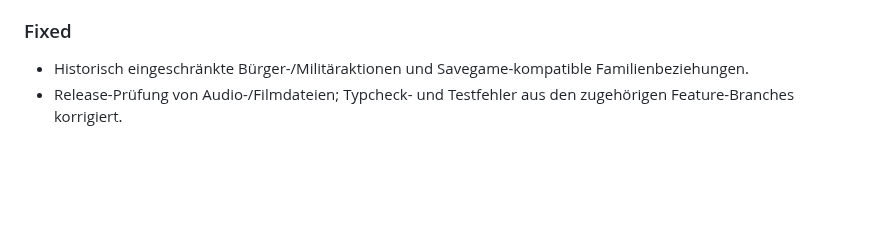
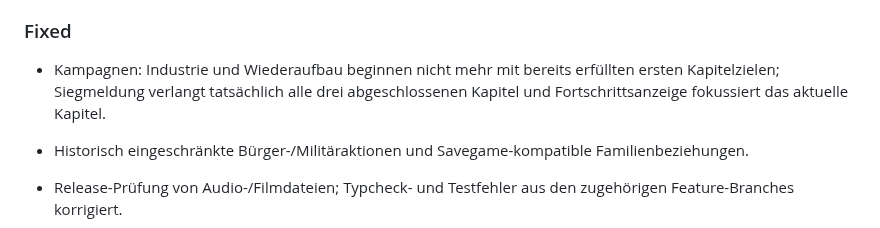
Before and after one commit to Thomas-Heisig/Kaiser_von_Deutschland-main, a Markdown page: CHANGELOG.md, the part around the change. Rendered like a GitHub page; blank space fills up the shorter version.

Commit message:
docs: record P1 campaign findings and remaining end-to-end gates

```diff
--- a/CHANGELOG.md
+++ b/CHANGELOG.md
@@ -25,6 +25,7 @@
 - README, Status, Roadmap und operative TODO werden gegen den tatsächlichen aktiven Git-Stand abgegrenzt; sämtliche älteren Planungen bleiben archiviert.
 
 ### Fixed
+- Kampagnen: Industrie und Wiederaufbau beginnen nicht mehr mit bereits erfüllten ersten Kapitelzielen; Siegmeldung verlangt tatsächlich alle drei abgeschlossenen Kapitel und Fortschrittsanzeige fokussiert das aktuelle Kapitel.
 
 - Historisch eingeschränkte Bürger-/Militäraktionen und Savegame-kompatible Familienbeziehungen.
 - Release-Prüfung von Audio-/Filmdateien; Typcheck- und Testfehler aus den zugehörigen Feature-Branches korrigiert.
```
